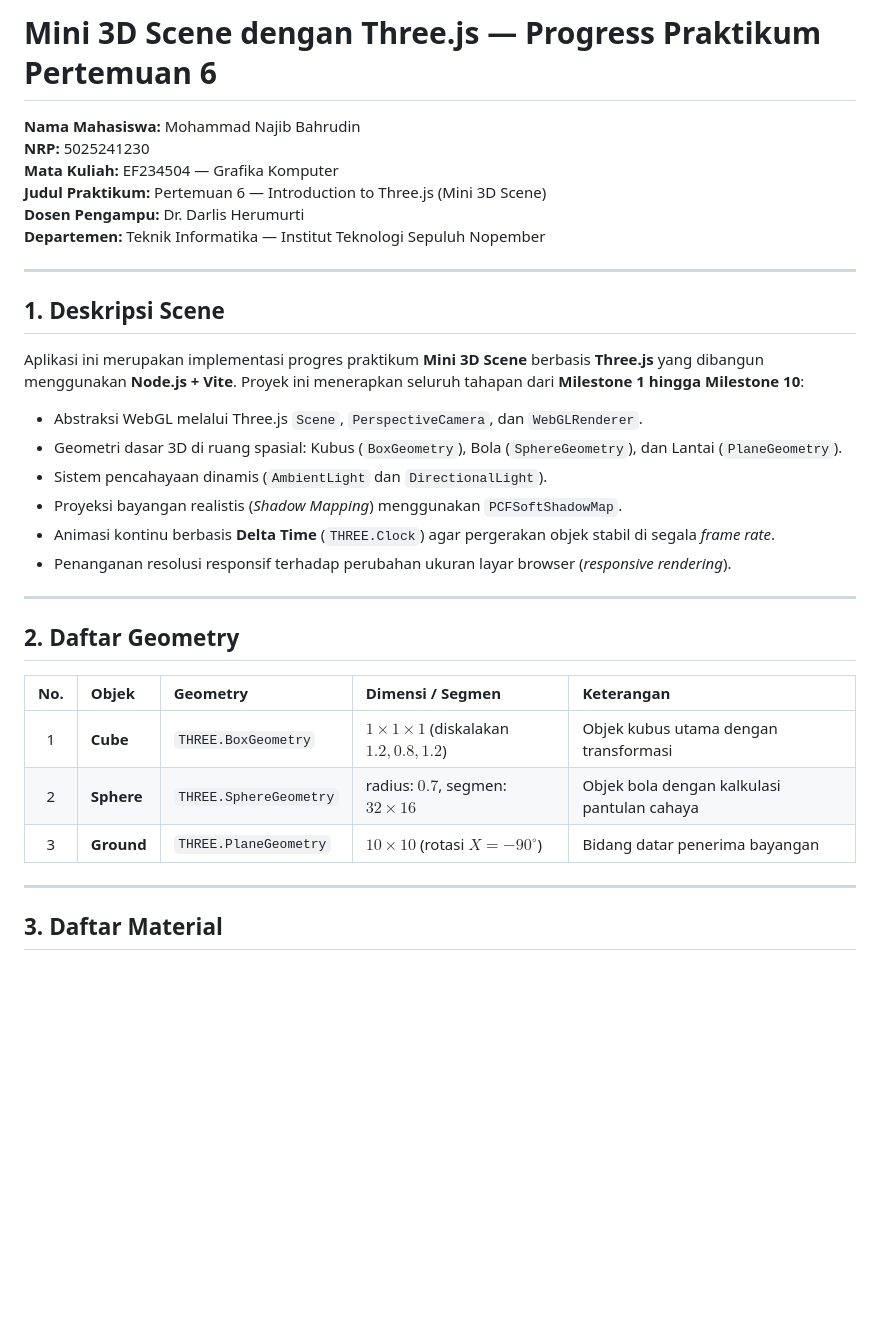
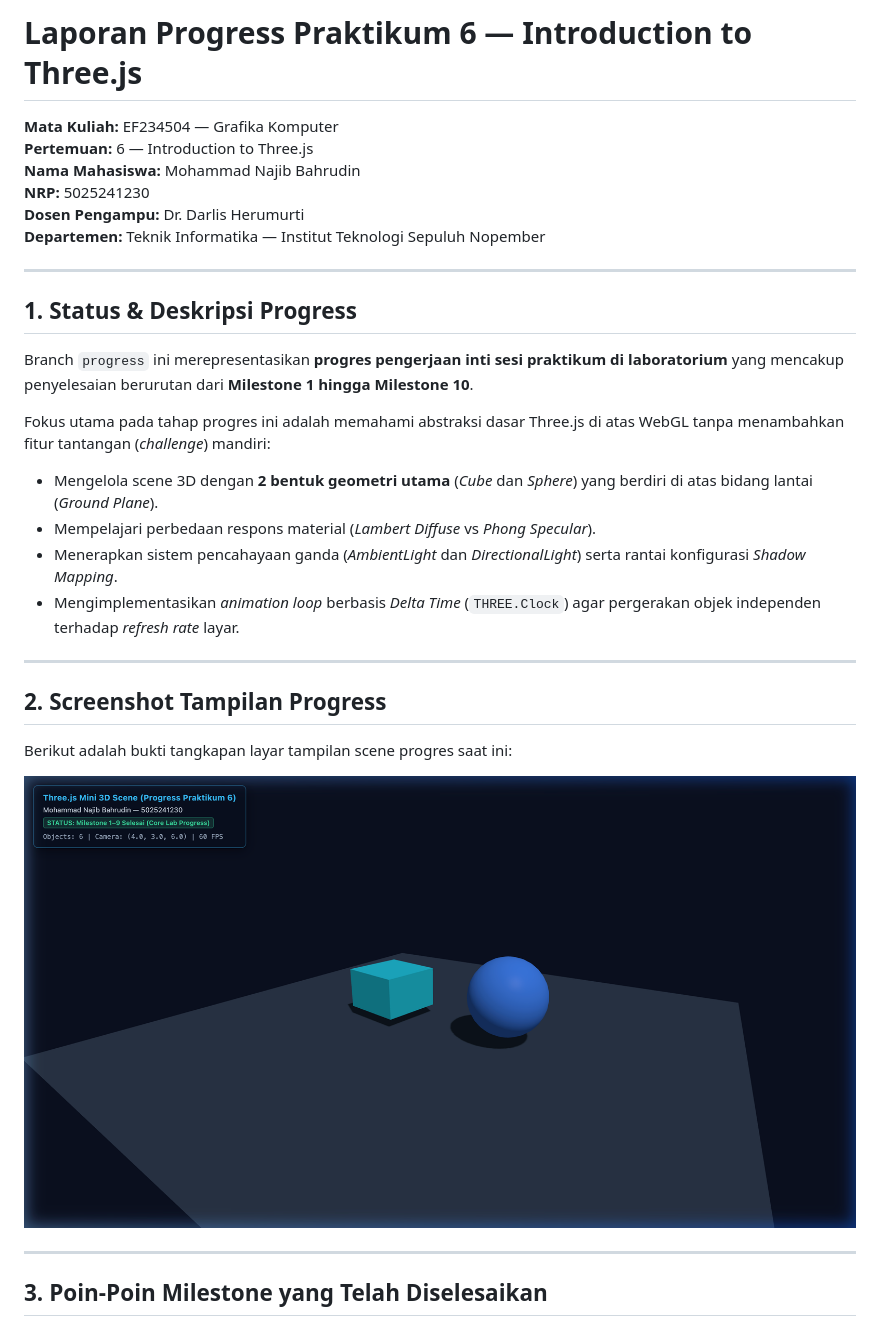
Before and after one commit to najibhrd25/Grafika-Komputer, a Markdown page: README.md, the part around one of its changes. Drawn GitHub-style; pictures changed too: screenshot.png; blank space fills up the shorter version.

```diff
--- a/README.md
+++ b/README.md
@@ -1,34 +1,32 @@
-# Mini 3D Scene dengan Three.js — Progress Praktikum Pertemuan 6
+# Laporan Progress Praktikum 6 — Introduction to Three.js
 
+**Mata Kuliah:** EF234504 — Grafika Komputer
+**Pertemuan:** 6 — Introduction to Three.js
 **Nama Mahasiswa:** Mohammad Najib Bahrudin
 **NRP:** 5025241230
-**Mata Kuliah:** EF234504 — Grafika Komputer
-**Judul Praktikum:** Pertemuan 6 — Introduction to Three.js (Mini 3D Scene)
 **Dosen Pengampu:** Dr. Darlis Herumurti
 **Departemen:** Teknik Informatika — Institut Teknologi Sepuluh Nopember
 
 ---
 
-## 1. Deskripsi Scene
-Aplikasi ini merupakan implementasi progres praktikum **Mini 3D Scene** berbasis **Three.js** yang dibangun menggunakan **Node.js + Vite**. Proyek ini menerapkan seluruh tahapan dari **Milestone 1 hingga Milestone 10**:
-- Abstraksi WebGL melalui Three.js `Scene`, `PerspectiveCamera`, dan `WebGLRenderer`.
-- Geometri dasar 3D di ruang spasial: Kubus (`BoxGeometry`), Bola (`SphereGeometry`), dan Lantai (`PlaneGeometry`).
-- Sistem pencahayaan dinamis (`AmbientLight` dan `DirectionalLight`).
-- Proyeksi bayangan realistis (*Shadow Mapping*) menggunakan `PCFSoftShadowMap`.
-- Animasi kontinu berbasis **Delta Time** (`THREE.Clock`) agar pergerakan objek stabil di segala *frame rate*.
-- Penanganan resolusi responsif terhadap perubahan ukuran layar browser (*responsive rendering*).
+## 1. Status & Deskripsi Progress
+Branch `progress` ini merepresentasikan **progres pengerjaan inti sesi praktikum di laboratorium** yang mencakup penyelesaian berurutan dari **Milestone 1 hingga Milestone 10**.
+
+Fokus utama pada tahap progres ini adalah memahami abstraksi dasar Three.js di atas WebGL tanpa menambahkan fitur tantangan (*challenge*) mandiri:
+* Mengelola scene 3D dengan **2 bentuk geometri utama** (*Cube* dan *Sphere*) yang berdiri di atas bidang lantai (*Ground Plane*).
+* Mempelajari perbedaan respons material (*Lambert Diffuse* vs *Phong Specular*).
+* Menerapkan sistem pencahayaan ganda (*AmbientLight* dan *DirectionalLight*) serta rantai konfigurasi *Shadow Mapping*.
+* Mengimplementasikan *animation loop* berbasis *Delta Time* (`THREE.Clock`) agar pergerakan objek independen terhadap *refresh rate* layar.
 
 ---
 
-## 2. Daftar Geometry
+## 2. Screenshot Tampilan Progress
 
-| No. | Objek | Geometry | Dimensi / Segmen | Keterangan |
-|:---:|:---|:---|:---|:---|
-| 1 | **Cube** | `THREE.BoxGeometry` | $1 \times 1 \times 1$ (diskalakan $1.2, 0.8, 1.2$) | Objek kubus utama dengan transformasi |
-| 2 | **Sphere** | `THREE.SphereGeometry` | radius: $0.7$, segmen: $32 \times 16$ | Objek bola dengan kalkulasi pantulan cahaya |
-| 3 | **Ground** | `THREE.PlaneGeometry` | $10 \times 10$ (rotasi $X = -90^\circ$) | Bidang datar penerima bayangan |
+Berikut adalah bukti tangkapan layar tampilan scene progres saat ini:
+
+![Progress Scene Milestone 1-10](./screenshot.png)
 
 ---
 
-## 3. Daftar Material
+## 3. Poin-Poin Milestone yang Telah Diselesaikan
 
```
Also changed, not shown: other parts of README.md (+51 -89 lines), 3 other files.
